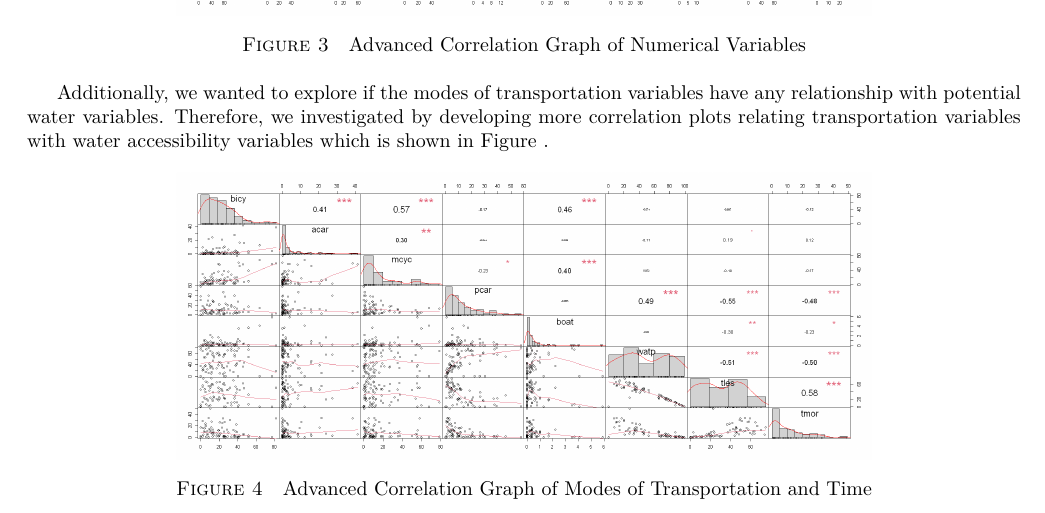
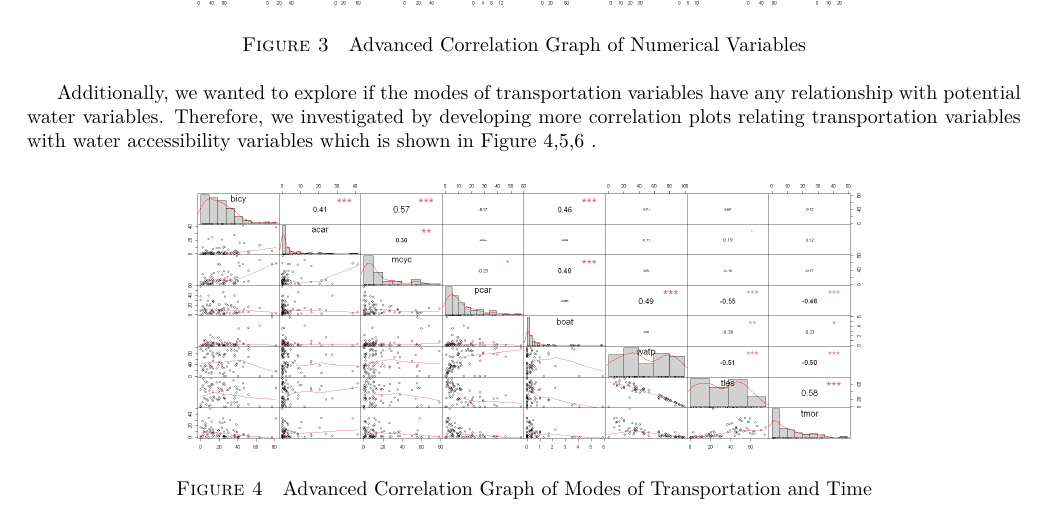
Before and after one commit to narslab/water-accessibility, a LaTeX document (docs/manuscript/manuscript.tex): part of page 7 of 10, cut so that both start at the same text. Compiled offline with pdfLaTeX.

Commit message:
Updates from Overleaf

```diff
--- a/docs/manuscript/manuscript.tex
+++ b/docs/manuscript/manuscript.tex
@@ -574,7 +574,7 @@ As we continued to study further upon the correlations of the variables, we used
   \caption{Advanced Correlation Graph of Numerical Variables}
   \label{fig:year}
 \end{figure}
-Additionally, we wanted to explore if the modes of transportation variables have any relationship with potential water variables. Therefore, we investigated by developing more correlation plots relating transportation variables with water accessibility variables which is shown in Figure .
+Additionally, we wanted to explore if the modes of transportation variables have any relationship with potential water variables. Therefore, we investigated by developing more correlation plots relating transportation variables with water accessibility variables which is shown in Figure 4,5,6 .
 
 \begin{figure}[h!]
   \centering
```
